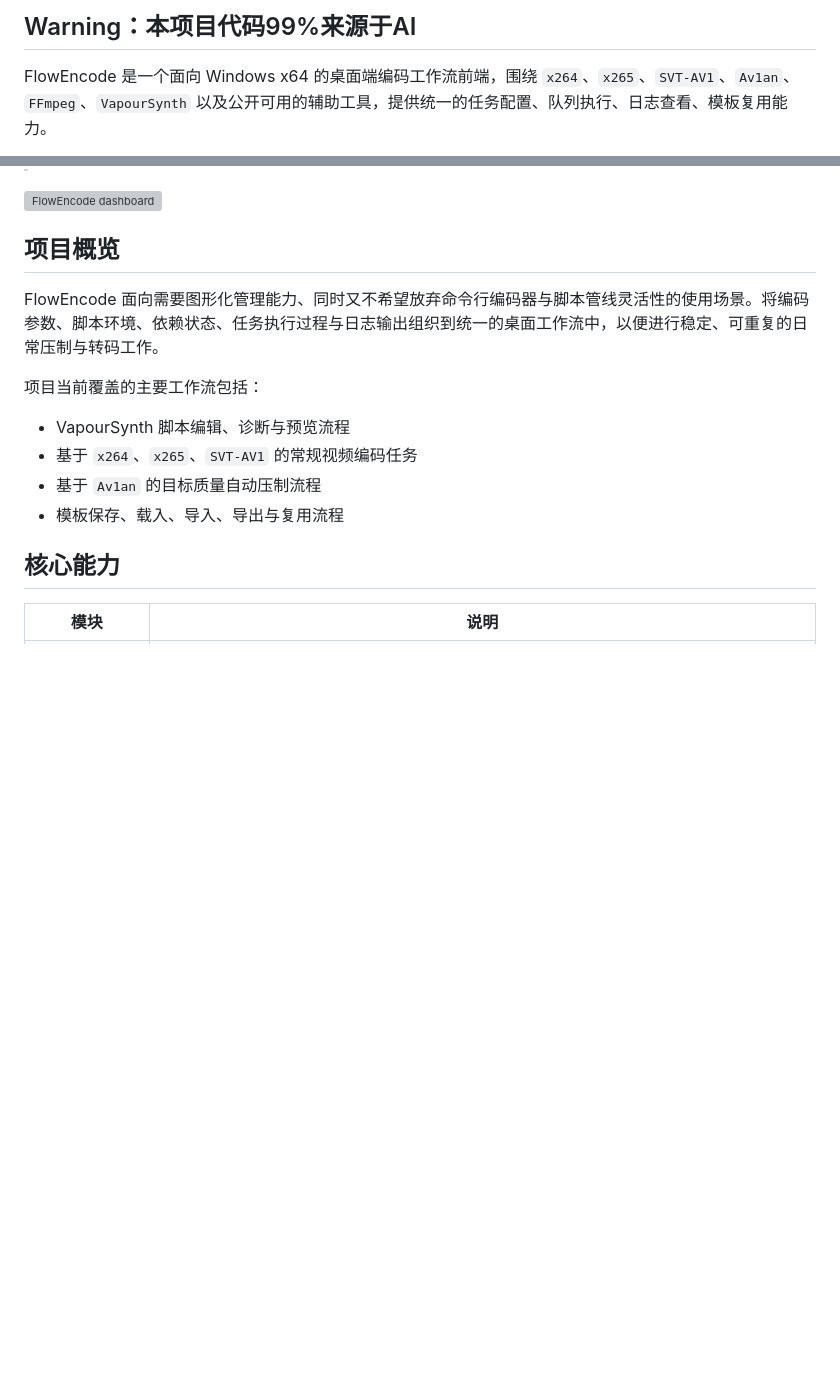
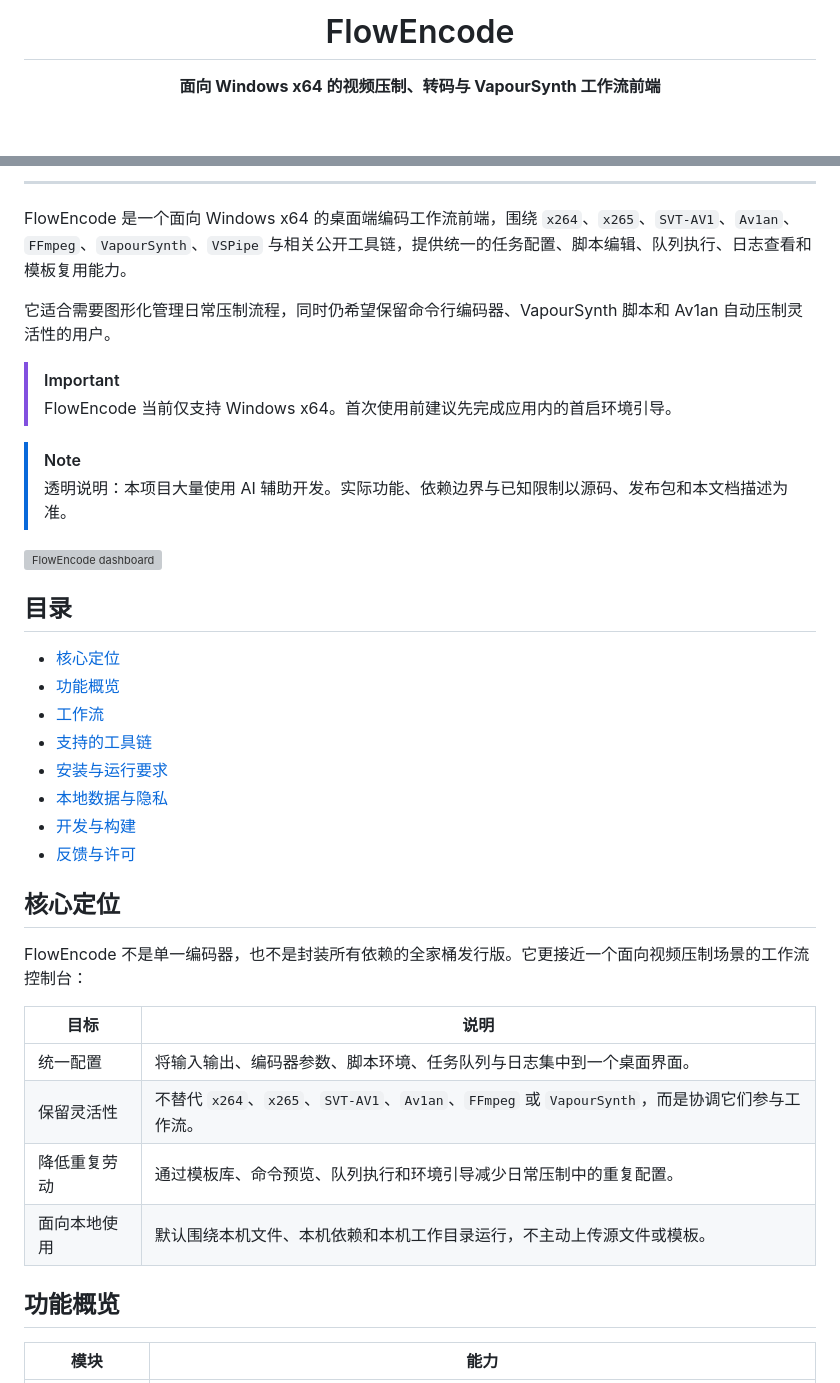
Before and after one commit to I4O8/FlowEncode, a Markdown page: README.md, 2 parts joined by grey strips. Drawn GitHub-style; blank space fills up the shorter version; grey boxes are pictures that could not be loaded.

```diff
--- a/README.md
+++ b/README.md
@@ -2,5 +3,5 @@
 
-## Warning：本项目代码99%来源于AI
+  <h1>FlowEncode</h1>
 
-FlowEncode 是一个面向 Windows x64 的桌面端编码工作流前端，围绕 `x264`、`x265`、`SVT-AV1`、`Av1an`、`FFmpeg`、`VapourSynth` 以及公开可用的辅助工具，提供统一的任务配置、队列执行、日志查看、模板复用能力。
+  <p><strong>面向 Windows x64 的视频压制、转码与 VapourSynth 工作流前端</strong></p>
 
@@ -9,18 +24,40 @@ FlowEncode 是一个面向 Windows x64 的桌面端编码工作流前端，围
+---
+
+FlowEncode 是一个面向 Windows x64 的桌面端编码工作流前端，围绕 `x264`、`x265`、`SVT-AV1`、`Av1an`、`FFmpeg`、`VapourSynth`、`VSPipe` 与相关公开工具链，提供统一的任务配置、脚本编辑、队列执行、日志查看和模板复用能力。
+
+它适合需要图形化管理日常压制流程，同时仍希望保留命令行编码器、VapourSynth 脚本和 Av1an 自动压制灵活性的用户。
+
+> [!IMPORTANT]
+> FlowEncode 当前仅支持 Windows x64。首次使用前建议先完成应用内的首启环境引导。
+
+> [!NOTE]
+> 透明说明：本项目大量使用 AI 辅助开发。实际功能、依赖边界与已知限制以源码、发布包和本文档描述为准。
 
 ![FlowEncode dashboard](./docs/assets/flowencode-dashboard.png)
 
-## 项目概览
+## 目录
 
-FlowEncode 面向需要图形化管理能力、同时又不希望放弃命令行编码器与脚本管线灵活性的使用场景。将编码参数、脚本环境、依赖状态、任务执行过程与日志输出组织到统一的桌面工作流中，以便进行稳定、可重复的日常压制与转码工作。
+- [核心定位](#核心定位)
+- [功能概览](#功能概览)
+- [工作流](#工作流)
+- [支持的工具链](#支持的工具链)
+- [安装与运行要求](#安装与运行要求)
+- [本地数据与隐私](#本地数据与隐私)
+- [开发与构建](#开发与构建)
+- [反馈与许可](#反馈与许可)
 
-项目当前覆盖的主要工作流包括：
+## 核心定位
 
-- VapourSynth 脚本编辑、诊断与预览流程
-- 基于 `x264`、`x265`、`SVT-AV1` 的常规视频编码任务
-- 基于 `Av1an` 的目标质量自动压制流程
-- 模板保存、载入、导入、导出与复用流程
+FlowEncode 不是单一编码器，也不是封装所有依赖的全家桶发行版。它更接近一个面向视频压制场景的工作流控制台：
 
-## 核心能力
+| 目标 | 说明 |
+| --- | --- |
+| 统一配置 | 将输入输出、编码器参数、脚本环境、任务队列与日志集中到一个桌面界面。 |
+| 保留灵活性 | 不替代 `x264`、`x265`、`SVT-AV1`、`Av1an`、`FFmpeg` 或 `VapourSynth`，而是协调它们参与工作流。 |
+| 降低重复劳动 | 通过模板库、命令预览、队列执行和环境引导减少日常压制中的重复配置。 |
+| 面向本地使用 | 默认围绕本机文件、本机依赖和本机工作目录运行，不主动上传源文件或模板。 |
 
-| 模块 | 说明 |
+## 功能概览
+
+| 模块 | 能力 |
 | --- | --- |
```
Also changed, not shown: other parts of README.md (+120 -37 lines), README.en.md (added, +179 -0 lines), docs/assets/flowencode-dashboard-en.png (added), 8 other files.
